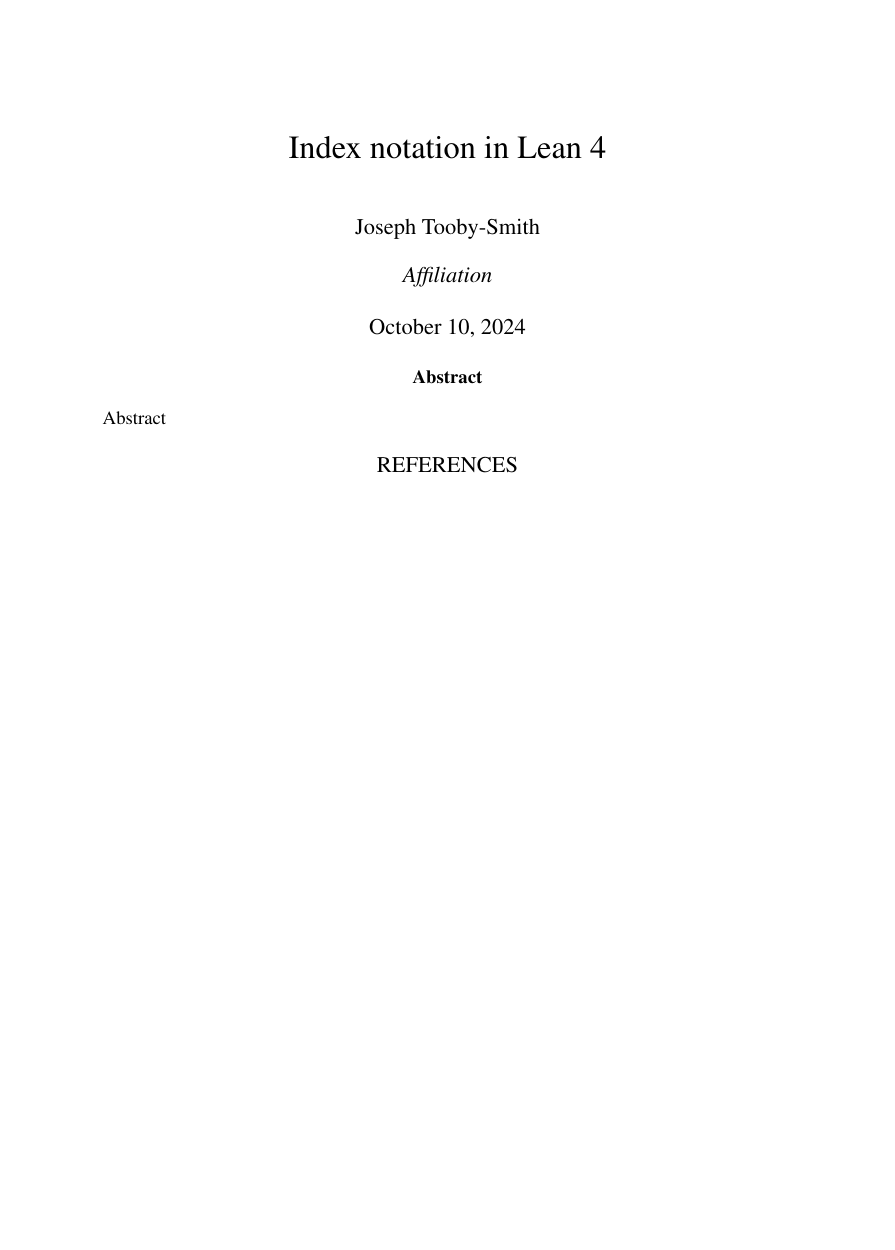
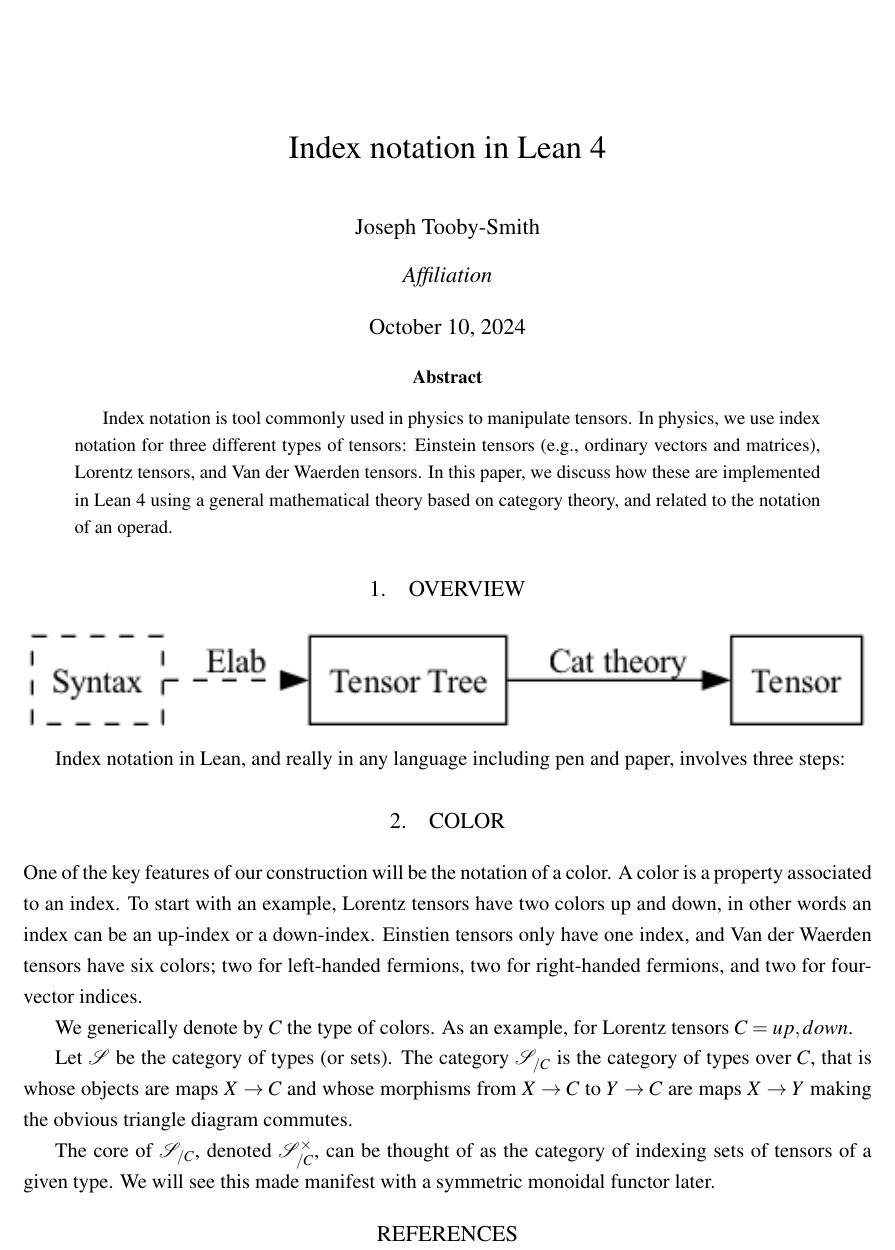
Before and after one commit to jstoobysmith/IndexNotationInLean, a LaTeX paper (IndexNotation.tex): part of the page, cut so that both start at the same text, the shorter picture padded with empty space. Compiled offline with pdfLaTeX.

Commit message:
Start overview

```diff
--- a/IndexNotation.tex
+++ b/IndexNotation.tex
@@ -69,6 +70,9 @@
 
 \newcommand{\js}[1]{ {\color{magenta} js:  #1}}
 
+%%%%%%%%%%%%%%%%%%%%%%%%%%%%%%%%
+%SVG images
+\usepackage{svg}
 %%%%%%%%%%%%%%%%%%%%%%%%%%%%%%%%
 %Paragraph markers
 %\newcommand{\paragraphMarker}[1]{ %{\color{gray} $\langle$#1$\rangle$}
@@ -153,8 +157,40 @@
 \maketitle
 \vspace{-1cm}
 \begin{abstract}
-Abstract
+Index notation is tool commonly used in physics to manipulate tensors.
+In physics, we use index notation for three different types of tensors:
+Einstein tensors (e.g., ordinary vectors and matrices), Lorentz tensors, and
+Van der Waerden tensors. In this paper, we discuss how these are implemented in Lean 4 using a
+general mathematical theory based on category theory, and related to the notation of an operad.
 \end{abstract}
+
+
+\section{Overview}
+\includegraphics[width=\textwidth]{overviewFlow.png}
+
+Index notation in Lean, and really in any language including pen and paper, involves three steps:
+\section{Color}
+
+One of the key features of our construction will be the notation of a color.
+A color is a property associated to an index.
+To start with an example, Lorentz tensors have two colors up and down, in other words an
+index can be an up-index or a down-index. Einstien tensors only have one index, and
+Van der Waerden tensors have six colors; two for left-handed fermions, two for right-handed
+fermions, and two for four-vector indices.
+
+We generically denote by $C$ the type of colors. As an example, for
+Lorentz tensors $C = {up, down}$.
+
+Let $\mathcal{S}$ be the category of types (or sets). The category $\mathcal{S}_{/C}$ is the
+category
+of types over $C$, that is whose objects are maps $X\to C$ and whose morphisms from
+$X\to C$ to $Y\to C$ are maps $X\to Y$ making the obvious triangle diagram commutes.
+
+The core of $\mathcal{S}_{/C}$, denoted $\mathcal{S}_{/C}^\times$, can be thought of as the
+category of indexing sets of tensors of a given type. We will see this made manifest with
+a symmetric monoidal functor later.
+
+
 
 
 \bibliographystyle{unsrturl}
```
Also changed, not shown: IndexNotation.pdf, overviewFlow.png (added), IndexNotation.tex (3 more changed lines), 2 other files.
